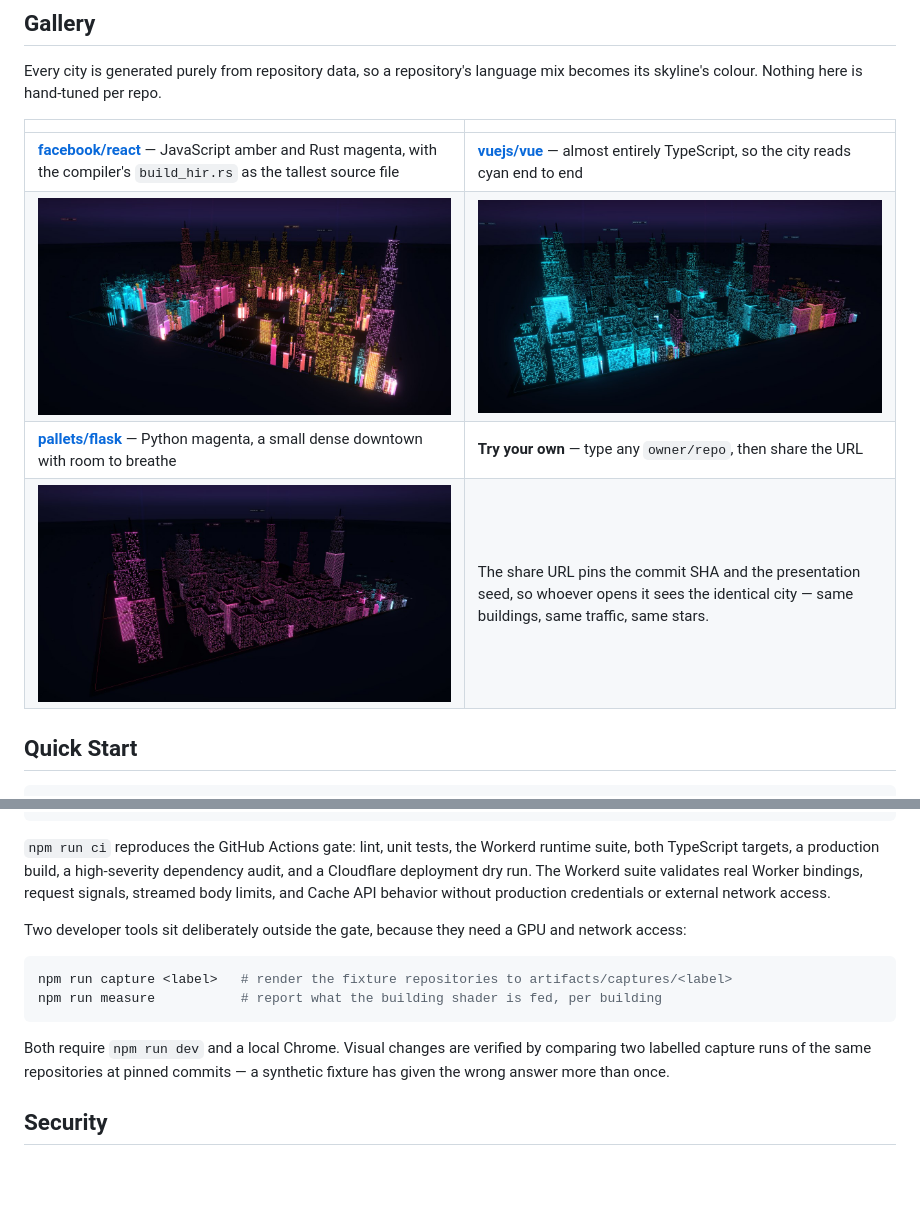
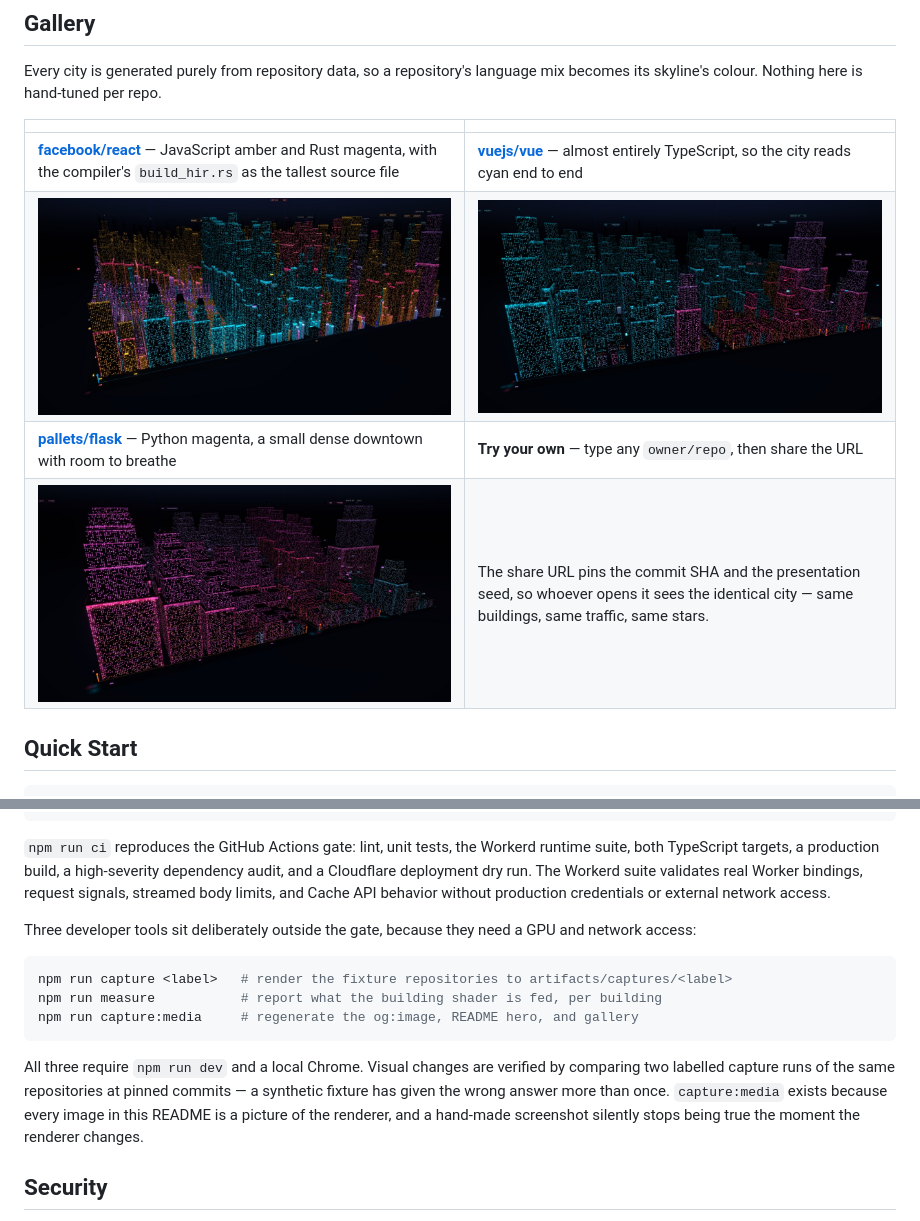
Before and after one commit to HaithamAlMaamari/RepoCity, a Markdown page: README.md, 2 parts joined by grey strips. Drawn GitHub-style; pictures changed too: docs/media/flask.jpg, docs/media/react.jpg, docs/media/vue.jpg; blank space fills up the shorter version.

````diff
--- a/README.md
+++ b/README.md
@@ -84,14 +84,15 @@ npm run ci          # the full release gate CI runs
 
 `npm run ci` reproduces the GitHub Actions gate: lint, unit tests, the Workerd runtime suite, both TypeScript targets, a production build, a high-severity dependency audit, and a Cloudflare deployment dry run. The Workerd suite validates real Worker bindings, request signals, streamed body limits, and Cache API behavior without production credentials or external network access.
 
-Two developer tools sit deliberately outside the gate, because they need a GPU and network access:
+Three developer tools sit deliberately outside the gate, because they need a GPU and network access:
 
 ```sh
 npm run capture <label>   # render the fixture repositories to artifacts/captures/<label>
 npm run measure           # report what the building shader is fed, per building
+npm run capture:media     # regenerate the og:image, README hero, and gallery
 ```
 
-Both require `npm run dev` and a local Chrome. Visual changes are verified by comparing two labelled capture runs of the same repositories at pinned commits — a synthetic fixture has given the wrong answer more than once.
+All three require `npm run dev` and a local Chrome. Visual changes are verified by comparing two labelled capture runs of the same repositories at pinned commits — a synthetic fixture has given the wrong answer more than once. `capture:media` exists because every image in this README is a picture of the renderer, and a hand-made screenshot silently stops being true the moment the renderer changes.
 
 ## Security
 
````
Also changed, not shown: CONTRIBUTING.md (+2 -0 lines), docs/ROADMAP.md (+3 -1 lines), public/og.jpg, 5 other files.
